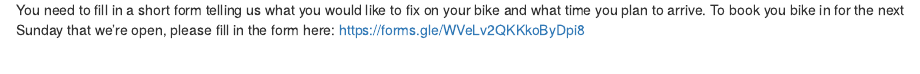
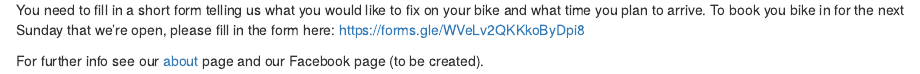
Before and after one commit to bikefs/ls7, an R Markdown document (index.Rmd): the page in a window 1100 px wide, from 340 px down. Rendered offline with R 4.5, knitr and Pandoc, with nearby package versions; drawn as R Markdown's standard HTML page in place of the format the file asks for; some code elsewhere in the file could not run offline.

Commit message:
Add link to FB page wip

```diff
--- a/index.Rmd
+++ b/index.Rmd
@@ -70,3 +70,5 @@ We help people fix their own bikes, so you can fix it next time in needs a basic
 
 You need to fill in a short form telling us what you would like to fix on your bike and what time you plan to arrive.
 To book you bike in for the next Sunday that we're open, please fill in the form here: https://forms.gle/WVeLv2QKKkoByDpi8
+
+For further info see our [about](about.html) page and our Facebook page (to be created).
```
Also changed, not shown: index.html, search.json.
